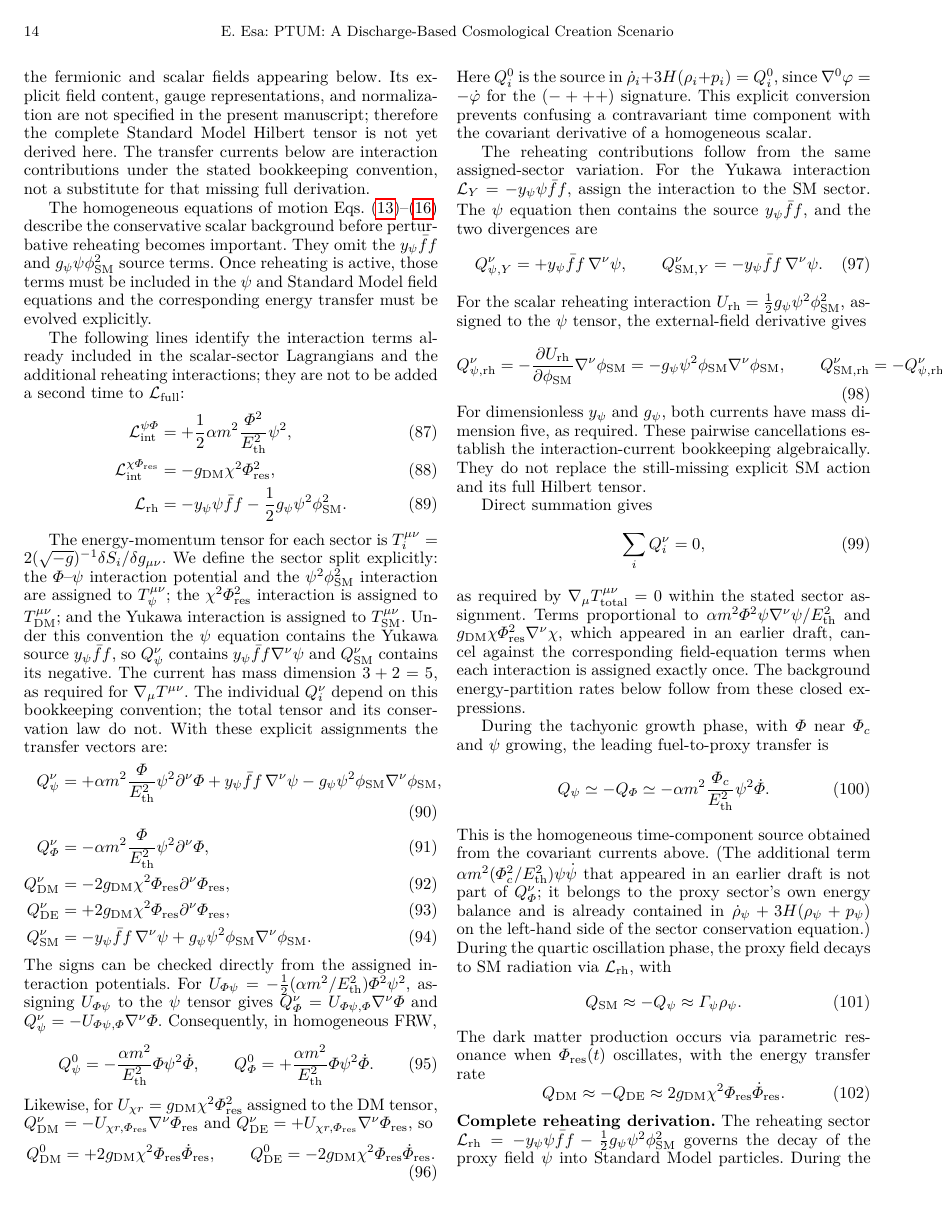
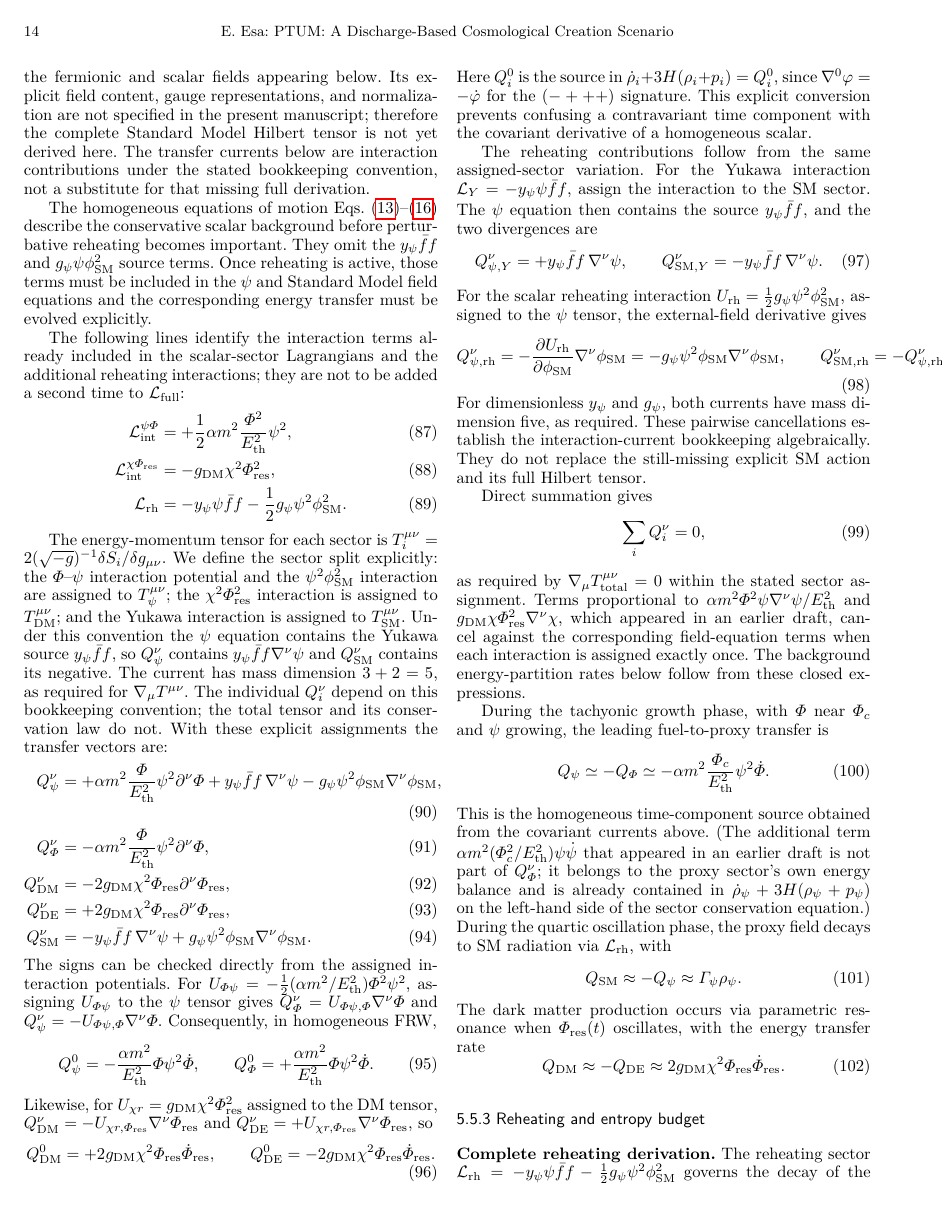
Before and after one commit to arreasonn-jpg/PTUM-Phase-Transition-Universes-Model-, a LaTeX paper (main.tex): page 14 of 38. Compiled offline with pdfLaTeX.

Commit message:
Add missing entropy budget section label

```diff
--- a/main.tex
+++ b/main.tex
@@ -1844,6 +1844,9 @@ The dark matter production occurs via parametric resonance when $\Phi_{\rm res}(
 \begin{equation}
 Q_{\rm DM} \approx -Q_{\rm DE} \approx 2g_{\rm DM}\chi^2\Phi_{\rm res}\dot\Phi_{\rm res}.
 \end{equation}
+
+\subsubsection{Reheating and entropy budget}
+\label{sec:entropy_budget}
 
 \noindent\textbf{Complete reheating derivation.}
 The reheating sector $\mathcal{L}_{\rm rh} = -y_\psi \psi \bar{f} f - \frac{1}{2} g_\psi \psi^2 \phi_{\rm SM}^2$ governs the decay of the proxy field $\psi$ into Standard Model particles. During the quartic oscillation phase, $\psi$ oscillates coherently with amplitude $\mathcal{A} \sim \psi_0$ and effective mass $m_\psi \sim \sqrt{\lambda_\psi}\psi_0$. The perturbative decay width into fermions is
```
